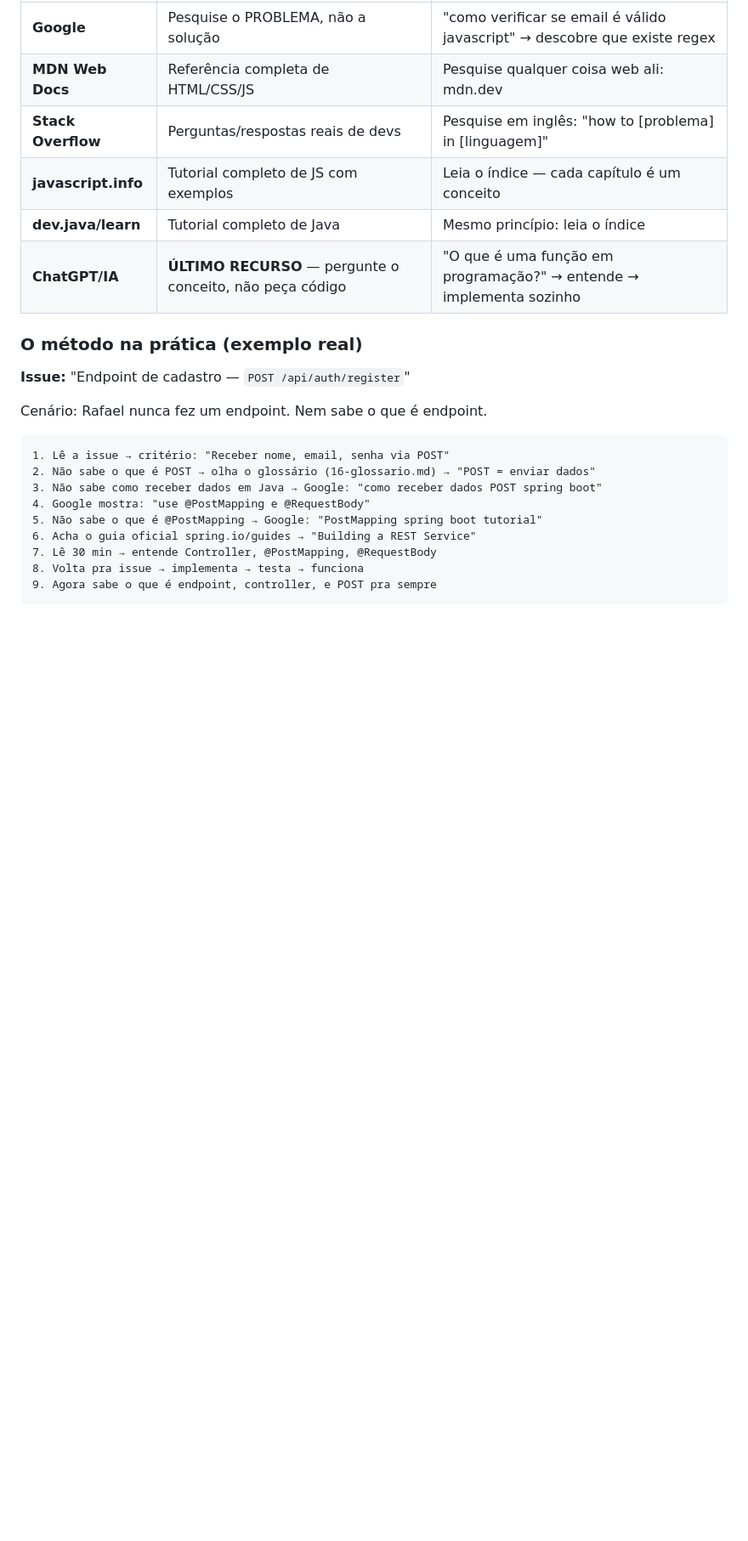
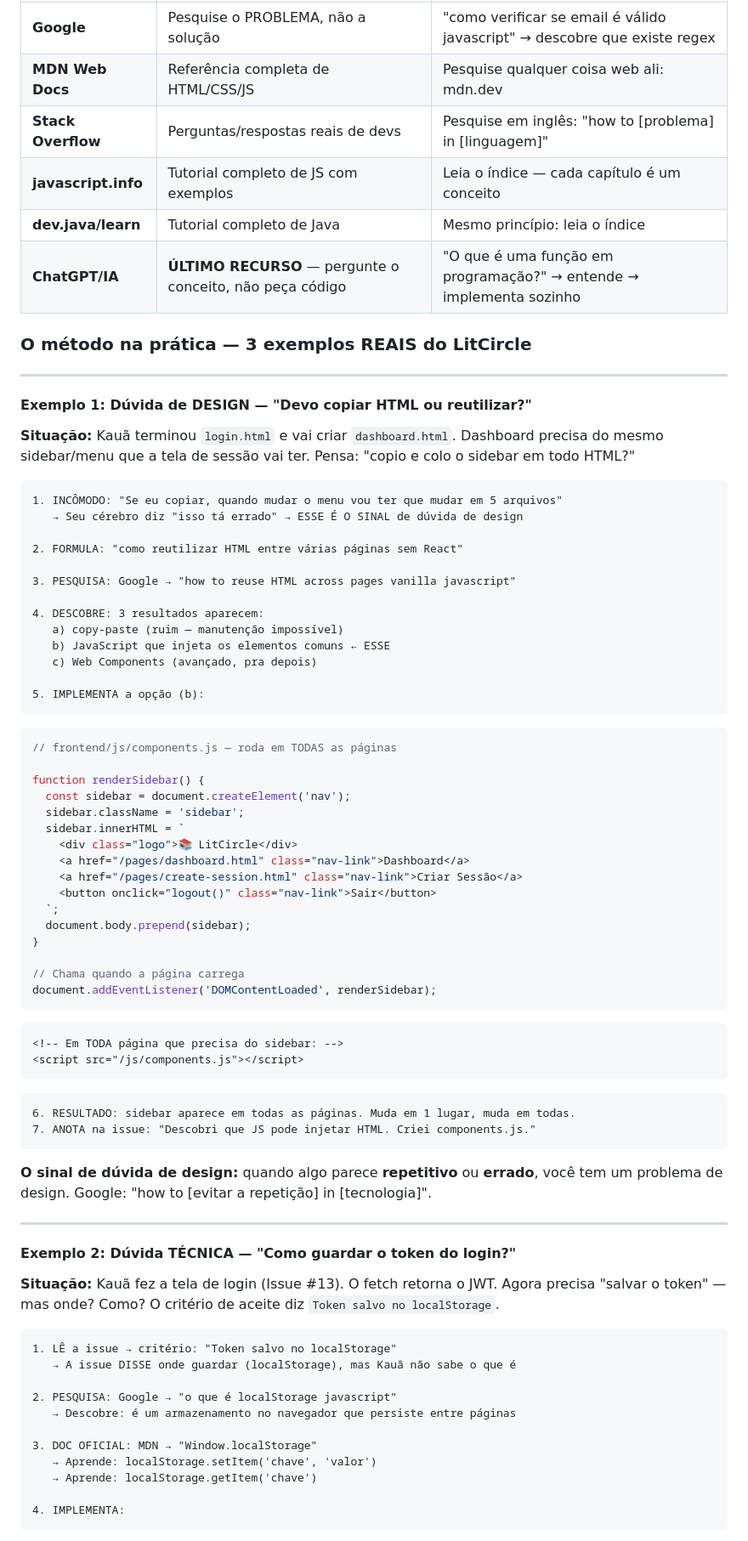
Before and after one commit to devkauapimentel/LitCircle, a Markdown page: docs/00-comece-aqui.md, the part around one of its changes. Shown at 85% size. Rendered like a GitHub page; blank space fills up the shorter version.

````diff
--- a/docs/00-comece-aqui.md
+++ b/docs/00-comece-aqui.md
@@ -393,21 +393,78 @@ Depois da Semana 0, você consegue pelo menos dizer: *"Eu sei que preciso de uma
 | **dev.java/learn** | Tutorial completo de Java | Mesmo princípio: leia o índice |
 | **ChatGPT/IA** | **ÚLTIMO RECURSO** — pergunte o conceito, não peça código | "O que é uma função em programação?" → entende → implementa sozinho |
 
-### O método na prática (exemplo real)
+### O método na prática — 3 exemplos REAIS do LitCircle
 
-**Issue:** "Endpoint de cadastro — `POST /api/auth/register`"
+---
 
-Cenário: Rafael nunca fez um endpoint. Nem sabe o que é endpoint.
+#### Exemplo 1: Dúvida de DESIGN — "Devo copiar HTML ou reutilizar?"
+
+**Situação:** Kauã terminou `login.html` e vai criar `dashboard.html`. Dashboard precisa do mesmo sidebar/menu que a tela de sessão vai ter. Pensa: "copio e colo o sidebar em todo HTML?"
 
 ```
-1. Lê a issue → critério: "Receber nome, email, senha via POST"
-2. Não sabe o que é POST → olha o glossário (16-glossario.md) → "POST = enviar dados"
-3. Não sabe como receber dados em Java → Google: "como receber dados POST spring boot"
-4. Google mostra: "use @PostMapping e @RequestBody"
-5. Não sabe o que é @PostMapping → Google: "PostMapping spring boot tutorial"
-6. Acha o guia oficial spring.io/guides → "Building a REST Service"
-7. Lê 30 min → entende Controller, @PostMapping, @RequestBody
-8. Volta pra issue → implementa → testa → funciona
-9. Agora sabe o que é endpoint, controller, e POST pra sempre
+1. INCÔMODO: "Se eu copiar, quando mudar o menu vou ter que mudar em 5 arquivos"
+   → Seu cérebro diz "isso tá errado" → ESSE É O SINAL de dúvida de design
+
+2. FORMULA: "como reutilizar HTML entre várias páginas sem React"
+
+3. PESQUISA: Google → "how to reuse HTML across pages vanilla javascript"
+
+4. DESCOBRE: 3 resultados aparecem:
+   a) copy-paste (ruim — manutenção impossível)
+   b) JavaScript que injeta os elementos comuns ← ESSE
+   c) Web Components (avançado, pra depois)
+
+5. IMPLEMENTA a opção (b):
 ```
 
+```javascript
+// frontend/js/components.js — roda em TODAS as páginas
+
+function renderSidebar() {
+  const sidebar = document.createElement('nav');
+  sidebar.className = 'sidebar';
+  sidebar.innerHTML = `
+    <div class="logo">📚 LitCircle</div>
+    <a href="/pages/dashboard.html" class="nav-link">Dashboard</a>
+    <a href="/pages/create-session.html" class="nav-link">Criar Sessão</a>
+    <button onclick="logout()" class="nav-link">Sair</button>
+  `;
+  document.body.prepend(sidebar);
+}
+
+// Chama quando a página carrega
+document.addEventListener('DOMContentLoaded', renderSidebar);
+```
+
+```html
+<!-- Em TODA página que precisa do sidebar: -->
+<script src="/js/components.js"></script>
+```
+
+```
+6. RESULTADO: sidebar aparece em todas as páginas. Muda em 1 lugar, muda em todas.
+7. ANOTA na issue: "Descobri que JS pode injetar HTML. Criei components.js."
+```
+
+**O sinal de dúvida de design:** quando algo parece **repetitivo** ou **errado**, você tem um problema de design. Google: "how to [evitar a repetição] in [tecnologia]".
+
+---
+
+#### Exemplo 2: Dúvida TÉCNICA — "Como guardar o token do login?"
+
+**Situação:** Kauã fez a tela de login (Issue #13). O fetch retorna o JWT. Agora precisa "salvar o token" — mas onde? Como? O critério de aceite diz `Token salvo no localStorage`.
+
+```
+1. LÊ a issue → critério: "Token salvo no localStorage"
+   → A issue DISSE onde guardar (localStorage), mas Kauã não sabe o que é
+
+2. PESQUISA: Google → "o que é localStorage javascript"
+   → Descobre: é um armazenamento no navegador que persiste entre páginas
+
+3. DOC OFICIAL: MDN → "Window.localStorage"
+   → Aprende: localStorage.setItem('chave', 'valor')
+   → Aprende: localStorage.getItem('chave')
+
+4. IMPLEMENTA:
+```
+
````
Also changed, not shown: other parts of docs/00-comece-aqui.md (+86 -10 lines).
